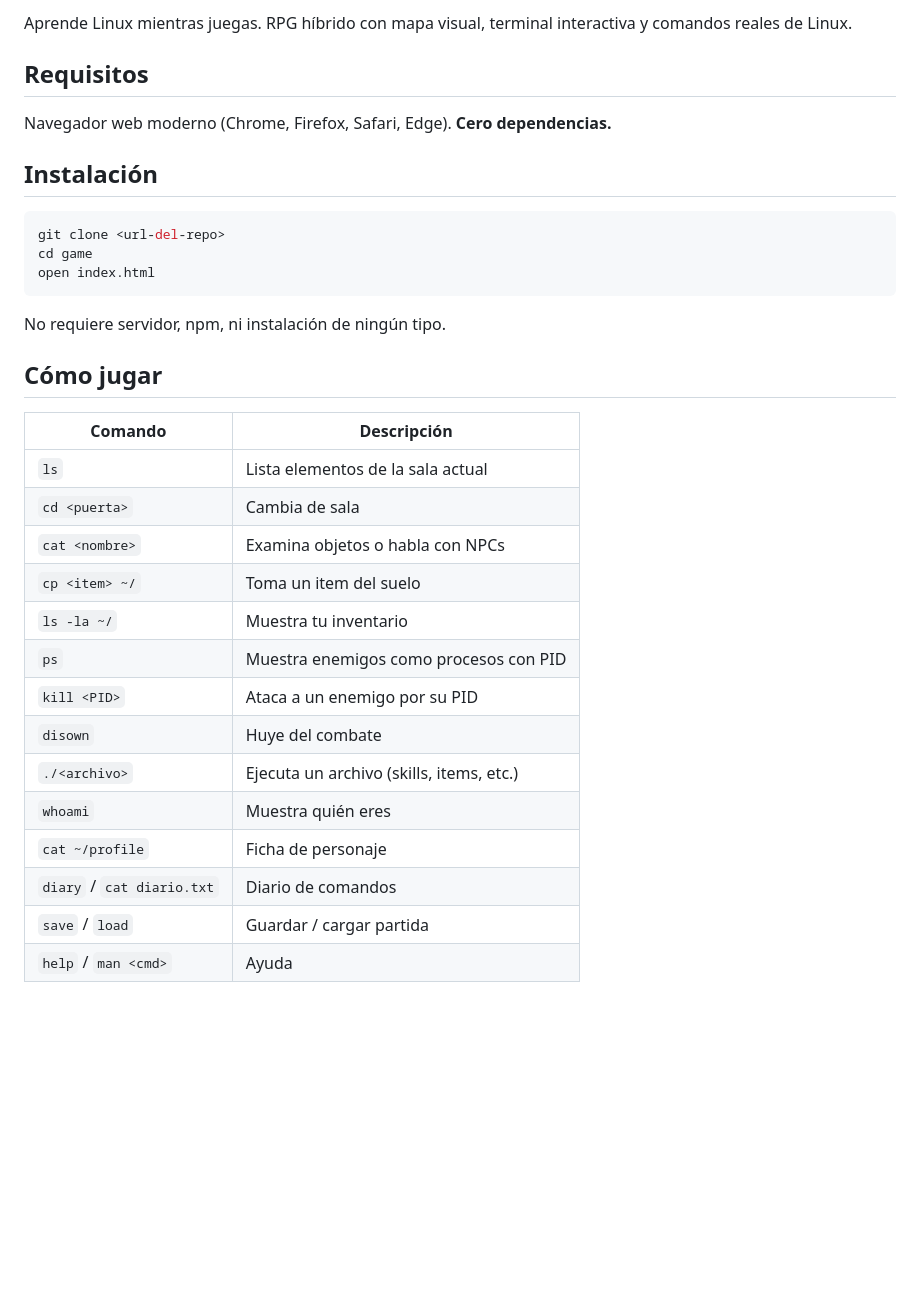
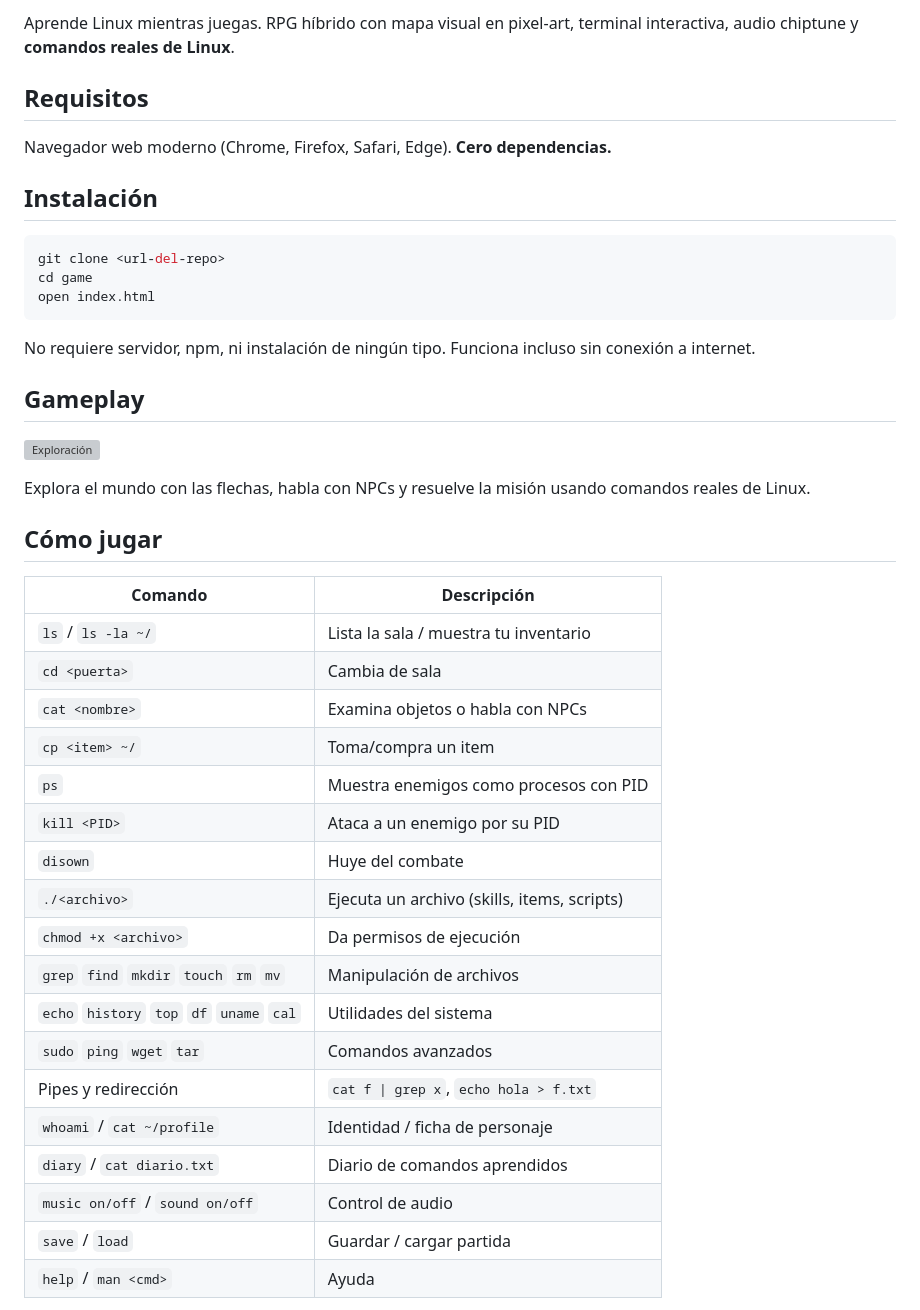
Before and after one commit to GusAguilra/linux-rpg-terminal, a Markdown page: README.md, the part around one of its changes. GitHub-like rendering; blank space fills up the shorter version; grey boxes are pictures that could not be loaded.

````diff
--- a/README.md
+++ b/README.md
@@ -4,5 +4,5 @@
 
-Aprende Linux mientras juegas. RPG híbrido con mapa visual, terminal interactiva y comandos reales de Linux.
+Aprende Linux mientras juegas. RPG híbrido con mapa visual en pixel-art, terminal interactiva, audio chiptune y **comandos reales de Linux**.
 
 ## Requisitos
 
@@ -16,24 +16,34 @@ cd game
 open index.html
 ```
 
-No requiere servidor, npm, ni instalación de ningún tipo.
+No requiere servidor, npm, ni instalación de ningún tipo. Funciona incluso sin conexión a internet.
+
+## Gameplay
+
+![Exploración](promotion/gameplay.gif)
+
+Explora el mundo con las flechas, habla con NPCs y resuelve la misión usando comandos reales de Linux.
 
 ## Cómo jugar
 
 | Comando | Descripción |
 |---------|-------------|
-| `ls` | Lista elementos de la sala actual |
+| `ls` / `ls -la ~/` | Lista la sala / muestra tu inventario |
 | `cd <puerta>` | Cambia de sala |
 | `cat <nombre>` | Examina objetos o habla con NPCs |
-| `cp <item> ~/` | Toma un item del suelo |
-| `ls -la ~/` | Muestra tu inventario |
+| `cp <item> ~/` | Toma/compra un item |
 | `ps` | Muestra enemigos como procesos con PID |
 | `kill <PID>` | Ataca a un enemigo por su PID |
 | `disown` | Huye del combate |
-| `./<archivo>` | Ejecuta un archivo (skills, items, etc.) |
-| `whoami` | Muestra quién eres |
-| `cat ~/profile` | Ficha de personaje |
-| `diary` / `cat diario.txt` | Diario de comandos |
+| `./<archivo>` | Ejecuta un archivo (skills, items, scripts) |
+| `chmod +x <archivo>` | Da permisos de ejecución |
+| `grep` `find` `mkdir` `touch` `rm` `mv` | Manipulación de archivos |
+| `echo` `history` `top` `df` `uname` `cal` | Utilidades del sistema |
+| `sudo` `ping` `wget` `tar` | Comandos avanzados |
+| Pipes y redirección | `cat f \| grep x`, `echo hola > f.txt` |
+| `whoami` / `cat ~/profile` | Identidad / ficha de personaje |
+| `diary` / `cat diario.txt` | Diario de comandos aprendidos |
+| `music on/off` / `sound on/off` | Control de audio |
 | `save` / `load` | Guardar / cargar partida |
 | `help` / `man <cmd>` | Ayuda |
 
````
Also changed, not shown: other parts of README.md (+28 -17 lines), promotion/README.md (added, +24 -0 lines), gifts/final.gif (deleted), promotion/combat.gif (added), 8 other files.
